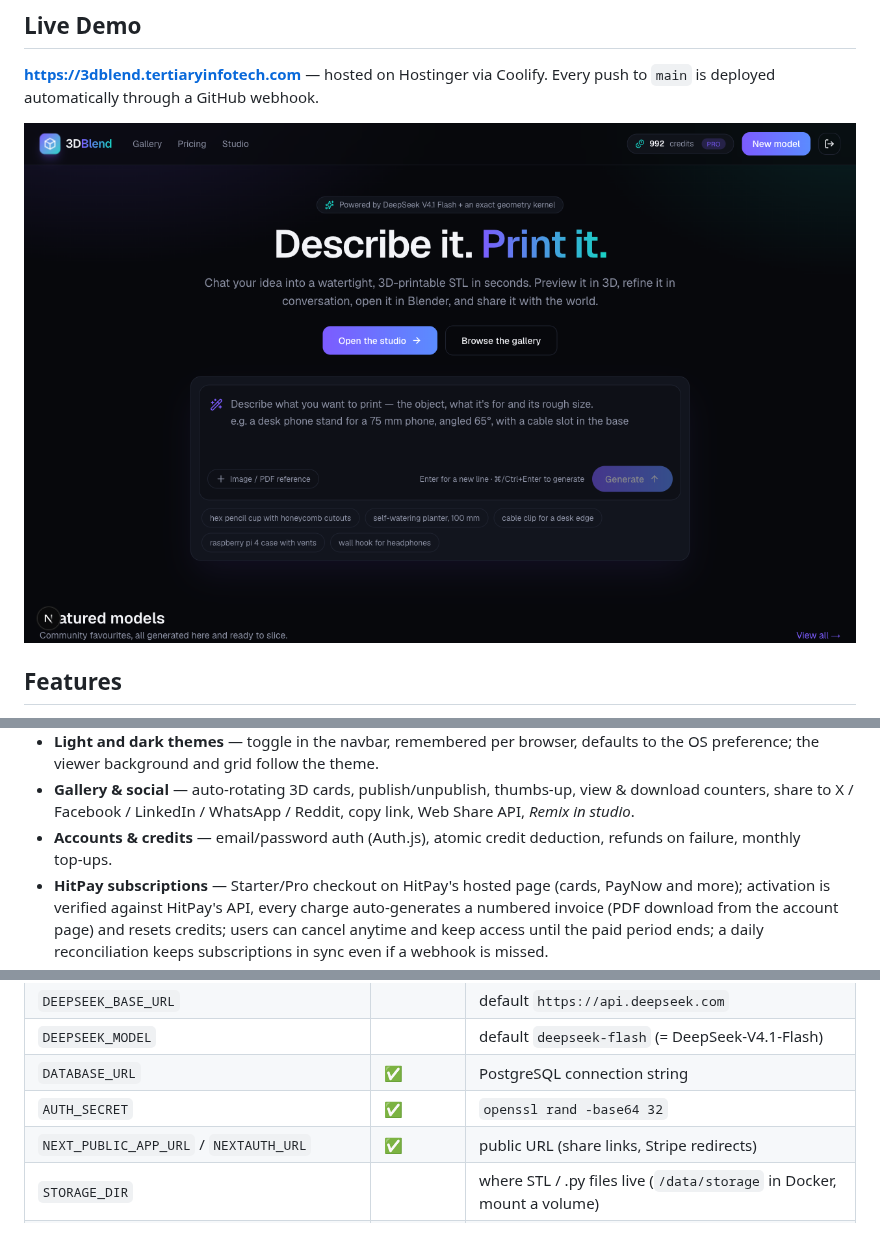
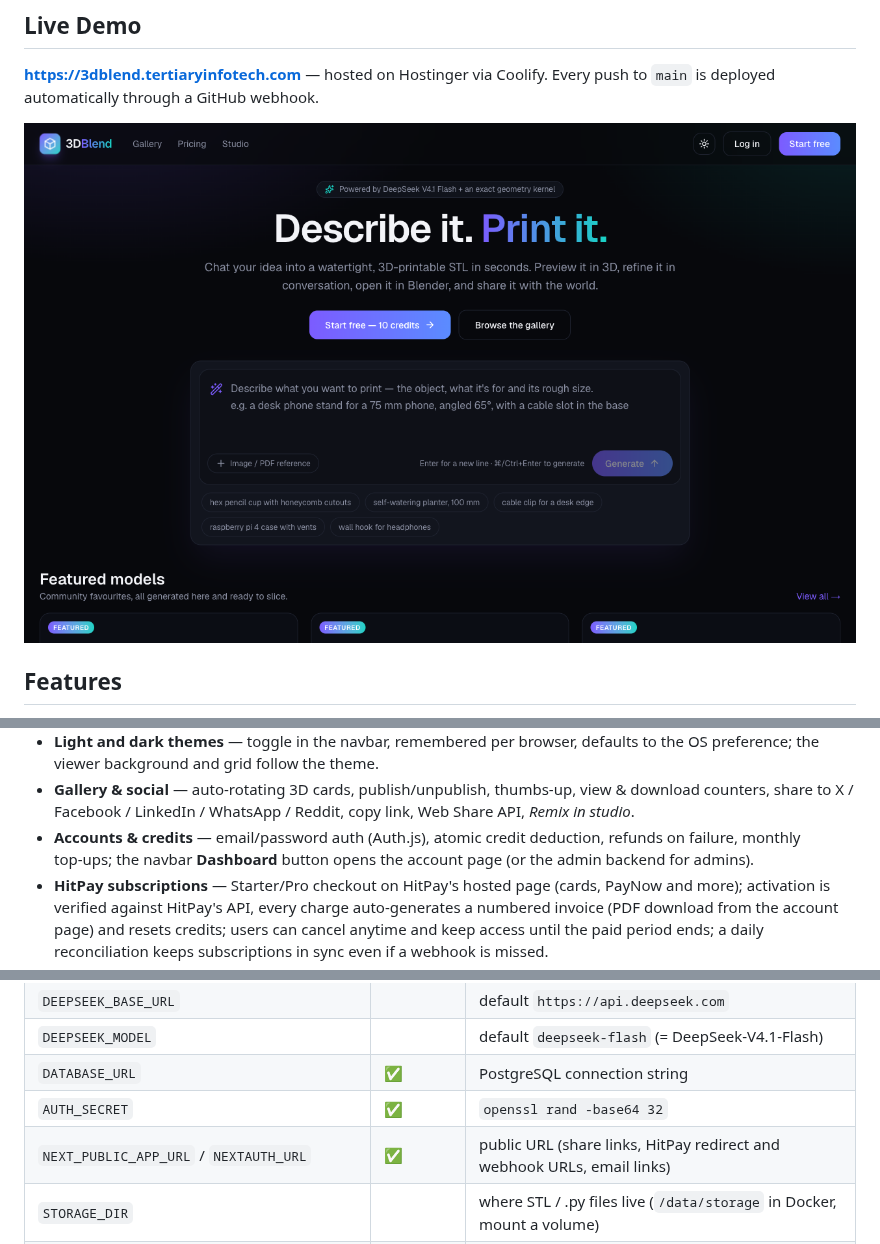
Before and after one commit to alfredang/3dblend, a Markdown page: README.md, 3 parts joined by grey strips. Rendered like a GitHub page; pictures changed too: screenshot.png.

Commit message:
docs: README reconciled (HitPay/SMTP wording, Dashboard nav) and live screenshot refreshed
Co-Authored-By: Claude Fable 5.1 <noreply@anthropic.com>

```diff
--- a/README.md
+++ b/README.md
@@ -28,7 +28,7 @@ Inspired by Meshy AI and Tripo AI, built for Blender users and FDM printers.
 - **FAQ and contact footer** — credits per generation, formats, printers, licensing; contact details come from `src/lib/site.ts`.
 - **Light and dark themes** — toggle in the navbar, remembered per browser, defaults to the OS preference; the viewer background and grid follow the theme.
 - **Gallery & social** — auto‑rotating 3D cards, publish/unpublish, thumbs‑up, view & download counters, share to X / Facebook / LinkedIn / WhatsApp / Reddit, copy link, Web Share API, *Remix in studio*.
-- **Accounts & credits** — email/password auth (Auth.js), atomic credit deduction, refunds on failure, monthly top‑ups.
+- **Accounts & credits** — email/password auth (Auth.js), atomic credit deduction, refunds on failure, monthly top‑ups; the navbar **Dashboard** button opens the account page (or the admin backend for admins).
 - **HitPay subscriptions** — Starter/Pro checkout on HitPay's hosted page (cards, PayNow and more); activation is verified against HitPay's API, every charge auto‑generates a numbered invoice (PDF download from the account page) and resets credits; users can cancel anytime and keep access until the paid period ends; a daily reconciliation keeps subscriptions in sync even if a webhook is missed.
 - **Remix attribution** — remixing a gallery model records the original (`remixOfId`) and a "Title by Author" snapshot that every later version inherits; shown on the share page, in the studio, on gallery cards and inside the 3MF metadata (CC BY 4.0).
 - **Visibility by plan** — Free‑plan models are always public in the gallery; Starter and Pro models are private until the owner publishes them (`defaultVisibility` / `canMakePrivate` in `src/lib/plans.ts`).
@@ -119,7 +119,7 @@ npm run agent -- "a desk phone stand for a 75mm wide phone, angled 65 degrees, w
 | `DEEPSEEK_MODEL` | | default `deepseek-flash` (= DeepSeek‑V4.1‑Flash) |
 | `DATABASE_URL` | ✅ | PostgreSQL connection string |
 | `AUTH_SECRET` | ✅ | `openssl rand -base64 32` |
-| `NEXT_PUBLIC_APP_URL` / `NEXTAUTH_URL` | ✅ | public URL (share links, Stripe redirects) |
+| `NEXT_PUBLIC_APP_URL` / `NEXTAUTH_URL` | ✅ | public URL (share links, HitPay redirect and webhook URLs, email links) |
 | `STORAGE_DIR` | | where STL / .py files live (`/data/storage` in Docker, mount a volume) |
 | `HITPAY_API_KEY`, `HITPAY_SALT`, `HITPAY_WEBHOOK_SALT`, `HITPAY_SANDBOX`, `HITPAY_CURRENCY` | | enable paid upgrades via HitPay recurring billing (sandbox with `HITPAY_SANDBOX=1`); without a key the UI shows “Coming soon” |
 | `CRON_SECRET` | | protects `GET /api/cron/reset-credits` (monthly top‑ups) |
```
Also changed, not shown: other parts of README.md (+1 -1 lines).
